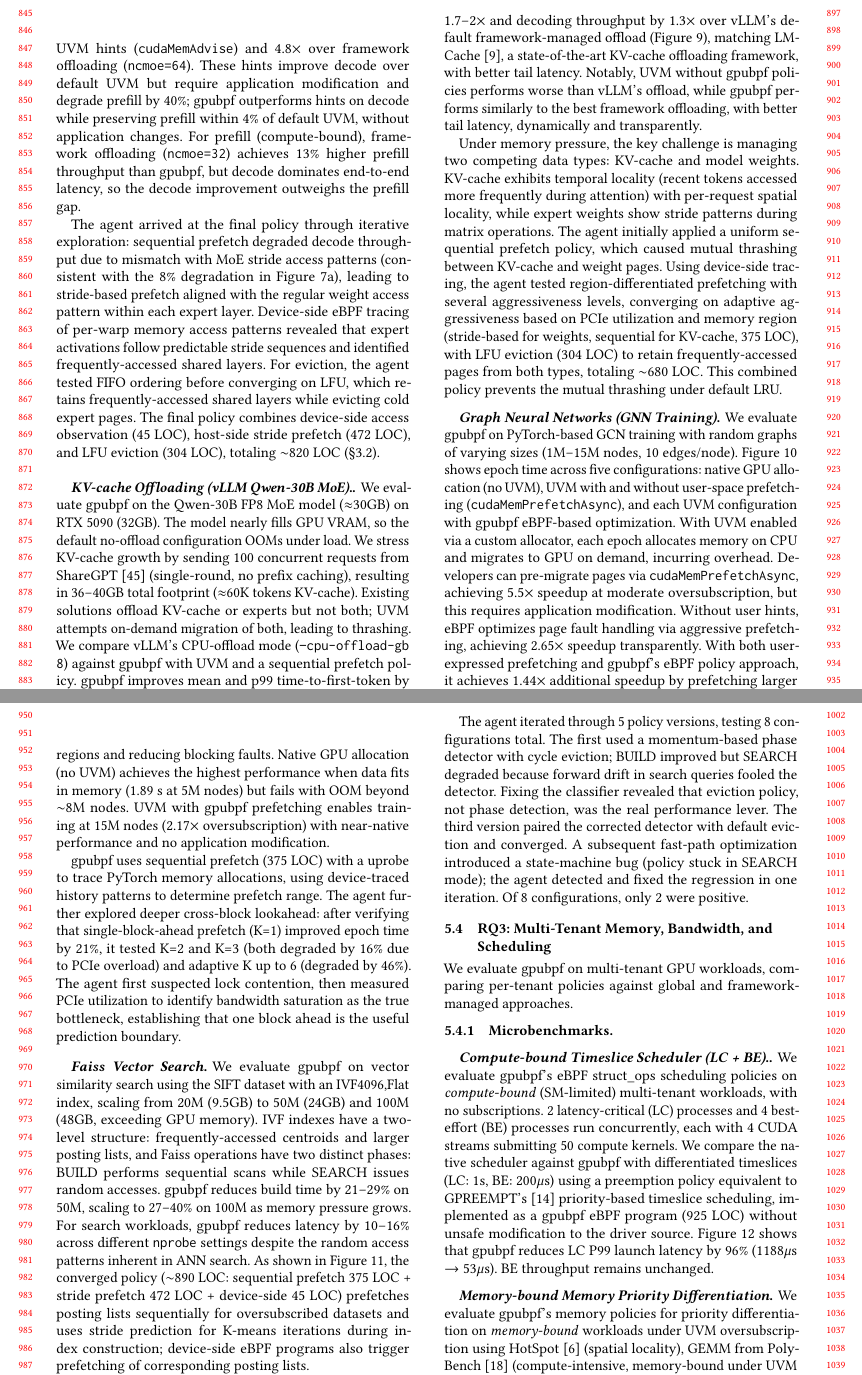
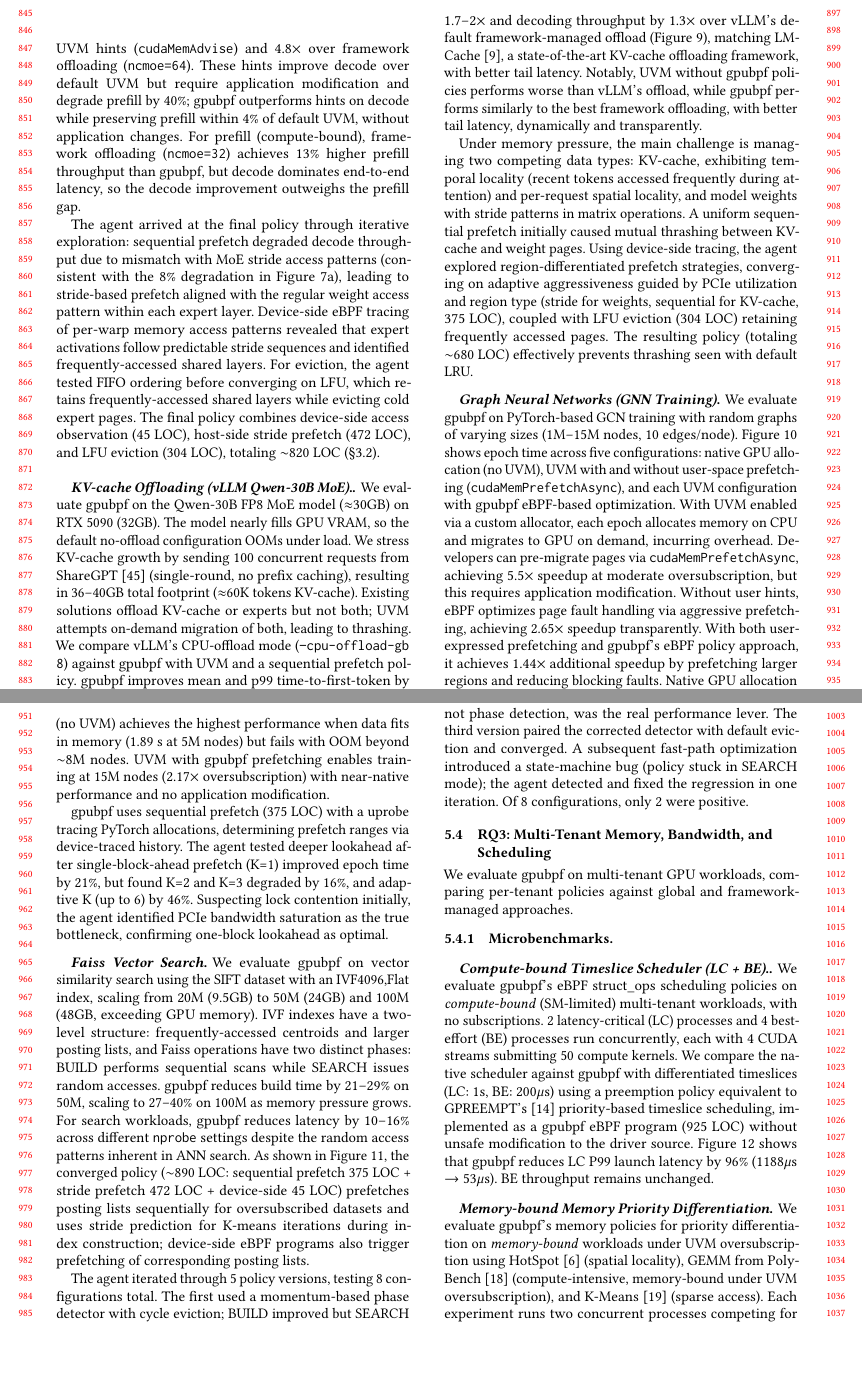
Before and after one commit to yunwei37/gpu-ext-paper, a LaTeX paper (main.tex, which reads tex/eval.tex): two parts of pages 9 and 10 of 14, joined at a grey line, cut so that both start at the same text, the shorter picture padded with empty space. Compiled offline with pdfLaTeX.

Commit message:
Refactor evaluation section to clarify memory management strategies and enhance readability, improving descriptions of KV-cache and model weight interactions

```diff
--- a/tex/eval.tex
+++ b/tex/eval.tex
@@ -61,7 +61,7 @@ The agent arrived at the final policy through iterative exploration: sequential
 We evaluate \sys on the Qwen-30B FP8 MoE model ($\approx$30GB) on RTX 5090 (32GB). The model nearly fills GPU VRAM, so the default no-offload configuration OOMs under load. We stress KV-cache growth by sending 100 concurrent requests from ShareGPT~\cite{sharegpt} (single-round, no prefix caching), resulting in 36--40GB total footprint ($\approx$60K tokens KV-cache). Existing solutions offload KV-cache or experts but not both; UVM attempts on-demand migration of both, leading to thrashing.
 We compare vLLM's CPU-offload mode (\texttt{--cpu-offload-gb 8}) against \sys with UVM and a sequential prefetch policy. \sys improves mean and p99 time-to-first-token by 1.7--2$\times$ and decoding throughput by 1.3$\times$ over vLLM's default framework-managed offload (\Cref{fig:vllm-kv-offload}), matching LMCache~\cite{lmcache}, a state-of-the-art KV-cache offloading framework, with better tail latency. Notably, UVM without \sys policies performs worse than vLLM's offload, while \sys performs similarly to the best framework offloading, with better tail latency, dynamically and transparently.
 
-Under memory pressure, the key challenge is managing two competing data types: KV-cache and model weights. KV-cache exhibits temporal locality (recent tokens accessed more frequently during attention) with per-request spatial locality, while expert weights show stride patterns during matrix operations. The agent initially applied a uniform sequential prefetch policy, which caused mutual thrashing between KV-cache and weight pages. Using device-side tracing, the agent tested region-differentiated prefetching with several aggressiveness levels, converging on adaptive aggressiveness based on PCIe utilization and memory region (stride-based for weights, sequential for KV-cache, 375~LOC), with LFU eviction (304~LOC) to retain frequently-accessed pages from both types, totaling $\sim$680~LOC. This combined policy prevents the mutual thrashing under default LRU.
+Under memory pressure, the main challenge is managing two competing data types: KV-cache, exhibiting temporal locality (recent tokens accessed frequently during attention) and per-request spatial locality, and model weights with stride patterns in matrix operations. A uniform sequential prefetch initially caused mutual thrashing between KV-cache and weight pages. Using device-side tracing, the agent explored region-differentiated prefetch strategies, converging on adaptive aggressiveness guided by PCIe utilization and region type (stride for weights, sequential for KV-cache, 375~LOC), coupled with LFU eviction (304~LOC) retaining frequently accessed pages. The resulting policy (totaling $\sim$680~LOC) effectively prevents thrashing seen with default LRU.
 
 \begin{figure}
 \centering
@@ -77,7 +77,7 @@ We evaluate \sys on PyTorch-based GCN training with random graphs of varying siz
 With UVM enabled via a custom allocator, each epoch allocates memory on CPU and migrates to GPU on demand, incurring overhead. Developers can pre-migrate pages via \texttt{cudaMemPrefetchAsync}, achieving 5.5$\times$ speedup at moderate oversubscription, but this requires application modification. Without user hints, eBPF optimizes page fault handling via aggressive prefetching, achieving 2.65$\times$ speedup transparently. With both user-expressed prefetching and \sys's eBPF policy approach, it achieves 1.44$\times$ additional speedup by prefetching larger regions and reducing blocking faults.
 Native GPU allocation (no UVM) achieves the highest performance when data fits in memory (1.89~s at 5M nodes) but fails with OOM beyond $\sim$8M nodes. UVM with \sys prefetching enables training at 15M nodes (2.17$\times$ oversubscription) with near-native performance and no application modification.
 
-\sys uses sequential prefetch (375~LOC) with a uprobe to trace PyTorch memory allocations, using device-traced history patterns to determine prefetch range. The agent further explored deeper cross-block lookahead: after verifying that single-block-ahead prefetch (K=1) improved epoch time by 21\%, it tested K=2 and K=3 (both degraded by 16\% due to PCIe overload) and adaptive K up to 6 (degraded by 46\%). The agent first suspected lock contention, then measured PCIe utilization to identify bandwidth saturation as the true bottleneck, establishing that one block ahead is the useful prediction boundary.
+\sys uses sequential prefetch (375~LOC) with a uprobe tracing PyTorch allocations, determining prefetch ranges via device-traced history. The agent tested deeper lookahead after single-block-ahead prefetch (K=1) improved epoch time by 21\%, but found K=2 and K=3 degraded by 16\%, and adaptive K (up to 6) by 46\%. Suspecting lock contention initially, the agent identified PCIe bandwidth saturation as the true bottleneck, confirming one-block lookahead as optimal.
 
 \begin{figure}
 \centering
```
